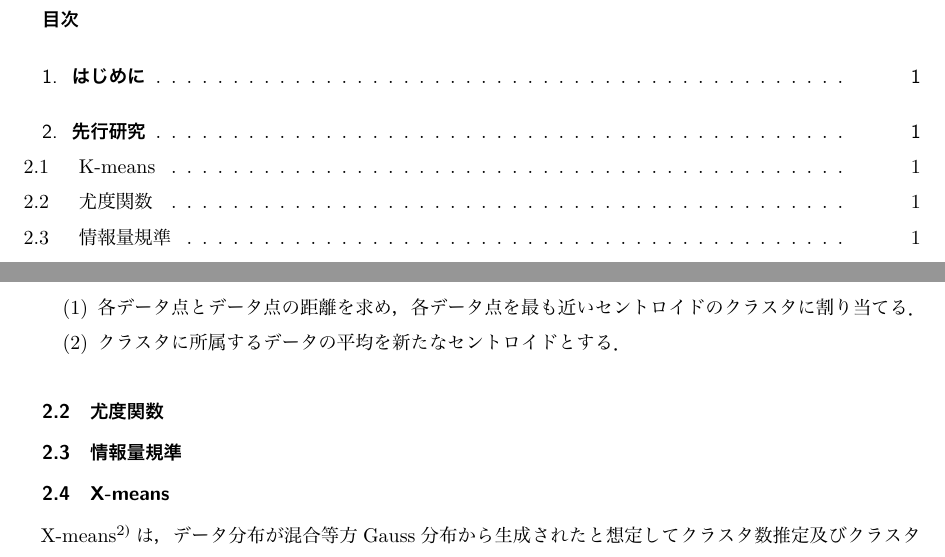
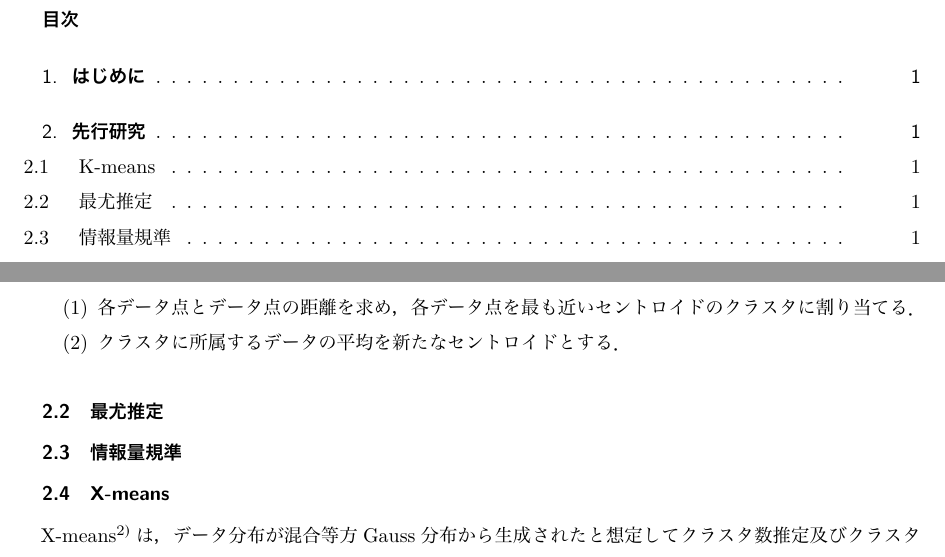
Before and after one commit to raryosu/graduation-research, a LaTeX document (docs/interim/root.tex, which reads docs/interim/section/precedence-study.tex): two parts of pages 2 and 3 of 6, joined at a grey line, cut so that both start at the same text. The pictures show the PDF file docs/interim/root.pdf that the author committed with the source.

Commit message:
一部修正

```diff
--- a/docs/interim/section/precedence-study.tex
+++ b/docs/interim/section/precedence-study.tex
@@ -8,7 +8,7 @@ K-meansは，以下の2つの手順を繰り返すことでクラスタリング
   \item クラスタに所属するデータの平均を新たなセントロイドとする．
 \end{enumerate}
 
-\subsection{尤度関数}
+\subsection{最尤推定}
 \subsection{情報量規準}
 
 \subsection{X-means}
```
Also changed, not shown: docs/interim/root.pdf.
